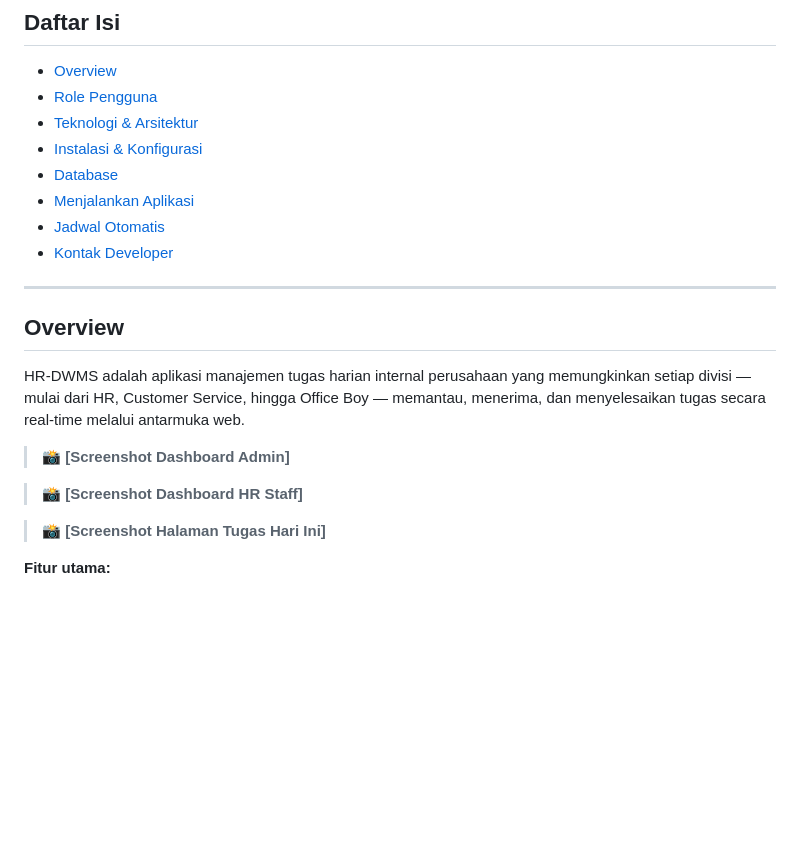
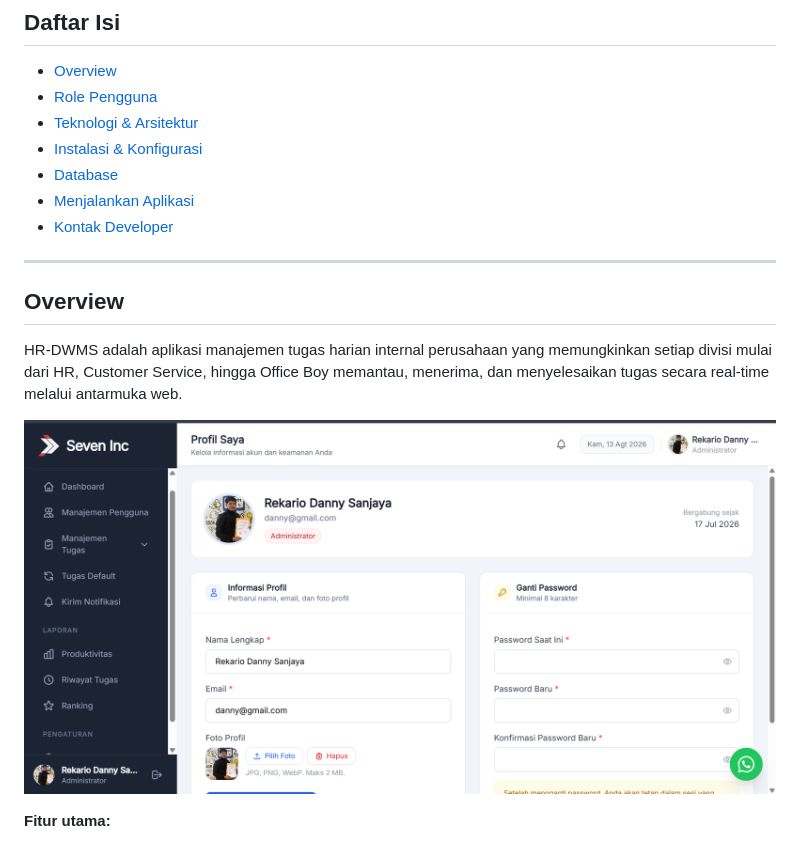
Before and after one commit to JakwanAja/hr-monitor-project, a Markdown page: README.md, the part around one of its changes. Drawn GitHub-style; pictures changed too: screenshots/dashboard_admin.png (added); blank space fills up the shorter version.

```diff
--- a/README.md
+++ b/README.md
@@ -13,20 +13,15 @@
 - [Instalasi & Konfigurasi](#instalasi--konfigurasi)
 - [Database](#database)
 - [Menjalankan Aplikasi](#menjalankan-aplikasi)
-- [Jadwal Otomatis](#jadwal-otomatis)
 - [Kontak Developer](#kontak-developer)
 
 ---
 
 ## Overview
 
-HR-DWMS adalah aplikasi manajemen tugas harian internal perusahaan yang memungkinkan setiap divisi — mulai dari HR, Customer Service, hingga Office Boy — memantau, menerima, dan menyelesaikan tugas secara real-time melalui antarmuka web.
+HR-DWMS adalah aplikasi manajemen tugas harian internal perusahaan yang memungkinkan setiap divisi mulai dari HR, Customer Service, hingga Office Boy memantau, menerima, dan menyelesaikan tugas secara real-time melalui antarmuka web.
 
-> 📸 **[Screenshot Dashboard Admin]**
-
-> 📸 **[Screenshot Dashboard HR Staff]**
-
-> 📸 **[Screenshot Halaman Tugas Hari Ini]**
+![HrMonitor Banner](screenshots/dashboard_admin.png)
 
 **Fitur utama:**
 - Distribusi tugas dari Admin ke semua divisi
```
Also changed, not shown: other parts of README.md (+32 -114 lines).
